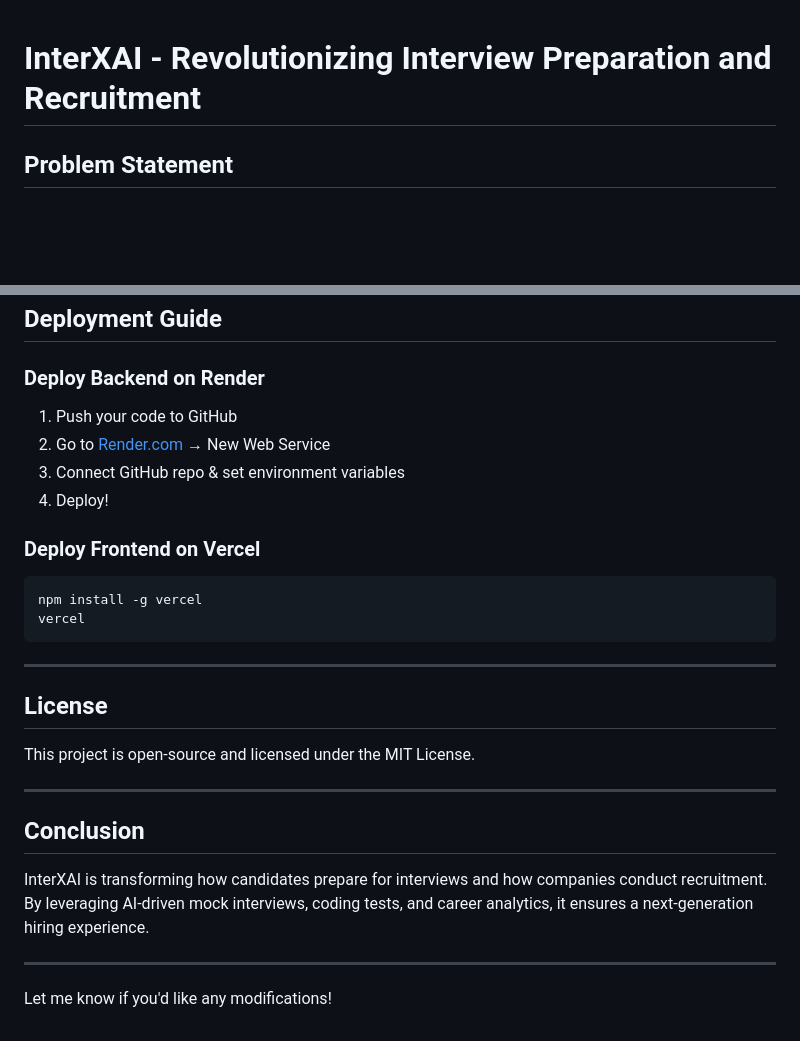
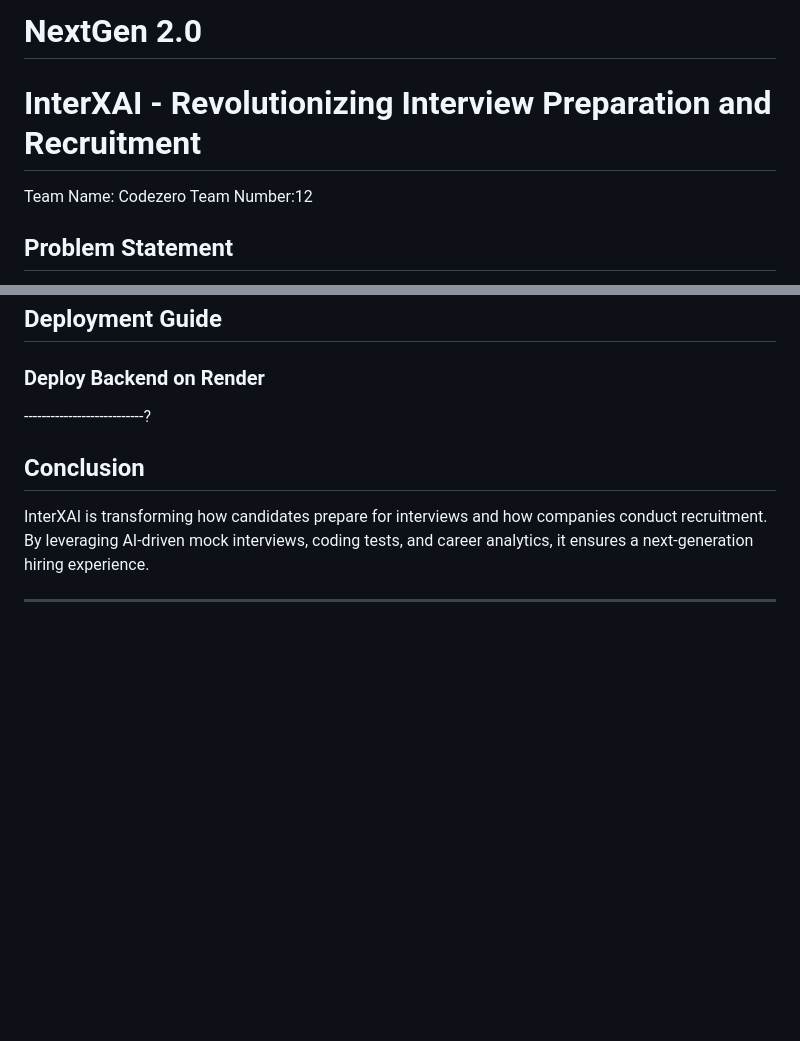
Before and after one commit to MadhankumarAI/1st-sem-kavya-mam-project, a Markdown page: readme.md, 2 parts joined by grey strips. GitHub-like rendering; blank space fills up the shorter version.

````diff
--- a/readme.md
+++ b/readme.md
@@ -1,5 +1,9 @@
+# NextGen 2.0
+
 # InterXAI - Revolutionizing Interview Preparation and Recruitment
 
+Team Name: Codezero
+Team Number:12
 ## Problem Statement
 
 In today's competitive job market, traditional interview preparation methods often fail to align with real-world hiring processes. Candidates struggle with mock interviews that lack real-time feedback, and companies face inefficiencies in evaluating potential hires.
@@ -103,30 +107,14 @@ The leaderboard ranks users based on:
 
 ### Deploy Backend on Render
 
-1. Push your code to GitHub
-2. Go to [Render.com](https://render.com) → New Web Service
-3. Connect GitHub repo & set environment variables
-4. Deploy!
+---------------------------?
 
-### Deploy Frontend on Vercel
 
-```bash
-npm install -g vercel
-vercel
-```
 
----
 
-## License
-
-This project is open-source and licensed under the MIT License.
-
----
 
 ## Conclusion
 
 InterXAI is transforming how candidates prepare for interviews and how companies conduct recruitment. By leveraging AI-driven mock interviews, coding tests, and career analytics, it ensures a next-generation hiring experience.
 
 ---
-
-Let me know if you'd like any modifications!
````
